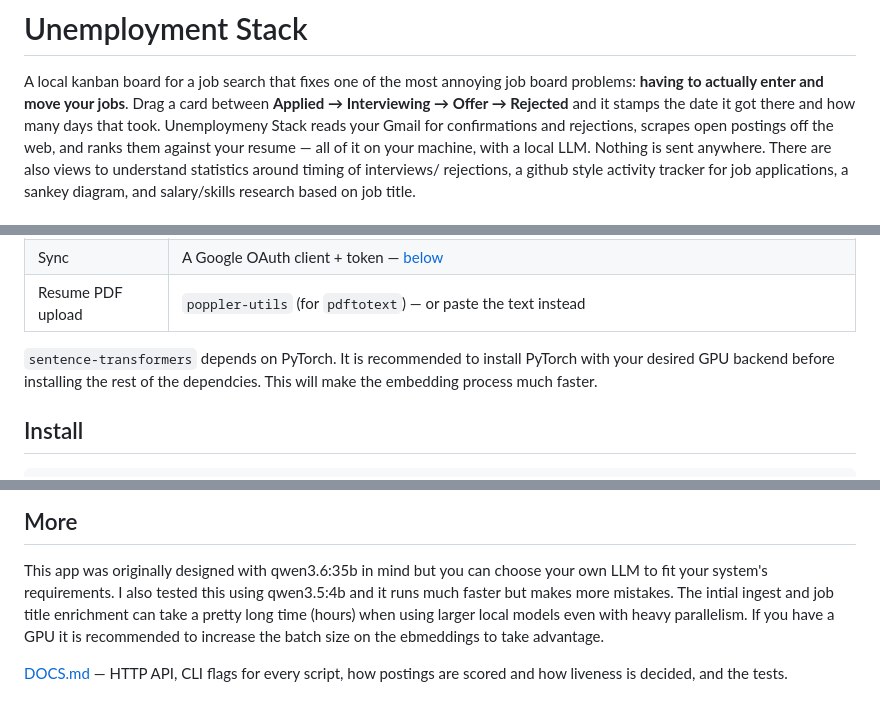
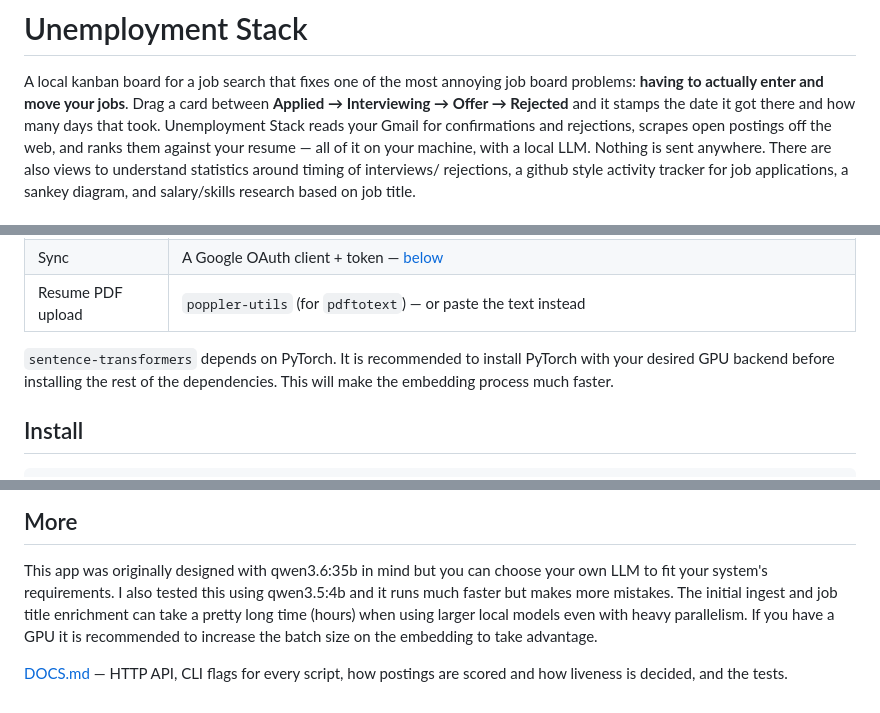
Before and after one commit to jacobderechin/Unemployment_Stack, a Markdown page: README.md, 3 parts joined by grey strips. Drawn GitHub-style.

Commit message:
Update README.md
there are always typos

```diff
--- a/README.md
+++ b/README.md
@@ -2,7 +2,7 @@
 
 A local kanban board for a job search that fixes one of the most annoying job board problems: **having to actually enter and move your jobs**. Drag a card between **Applied →
 Interviewing → Offer → Rejected** and it stamps the date it got there and how
-many days that took. Unemploymeny Stack reads your Gmail for confirmations and
+many days that took. Unemployment Stack reads your Gmail for confirmations and
 rejections, scrapes open postings off the web, and ranks them against your
 resume — all of it on your machine, with a local LLM. Nothing is sent anywhere.
 There are also views to understand statistics around timing of interviews/ rejections, a github style activity tracker for job applications, a sankey diagram, and salary/skills research based on job title.
@@ -31,7 +31,7 @@ installed" without breaking the app.
 | Resume PDF upload               | `poppler-utils` (for `pdftotext`) — or paste the text instead |
 
 `sentence-transformers` depends on PyTorch. It is recommended to install PyTorch with your desired GPU backend before installing
-the rest of the dependcies. This will make the embedding process much faster.
+the rest of the dependencies. This will make the embedding process much faster.
 
 ## Install
 
@@ -131,8 +131,8 @@ pages to check they're alive.
 
 This app was originally designed with qwen3.6:35b in mind but you can choose your own LLM to fit your system's requirements.
 I also tested this using qwen3.5:4b and it runs much faster but makes more mistakes.
-The intial ingest and job title enrichment can take a pretty long time (hours) when using larger local models even with heavy parallelism.
-If you have a GPU it is recommended to increase the batch size on the ebmeddings to take advantage.
+The initial ingest and job title enrichment can take a pretty long time (hours) when using larger local models even with heavy parallelism.
+If you have a GPU it is recommended to increase the batch size on the embedding to take advantage.
 
 
 [DOCS.md](DOCS.md) — HTTP API, CLI flags for every script, how postings are
```
